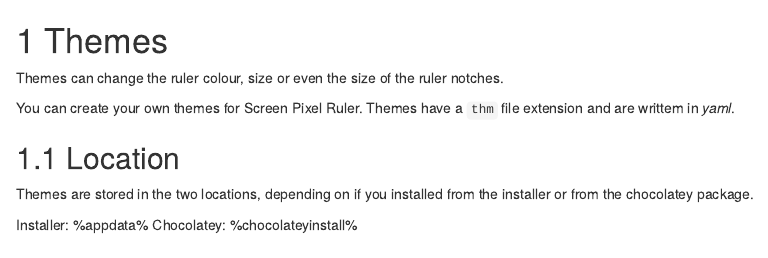
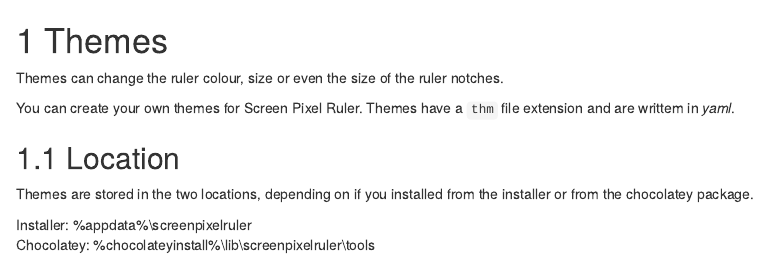
Before and after one commit to Cossey/ScreenPixelRuler2, an R Markdown document (Help/100-themes.rmd): the page in a window 1100 px wide, from its top. Rendered offline with R 4.5, knitr and Pandoc, with nearby package versions; drawn as R Markdown's standard HTML page in place of the format the file asks for.

Commit message:
Correctly escape bookdown.

```diff
--- a/Help/100-themes.rmd
+++ b/Help/100-themes.rmd
@@ -9,5 +9,5 @@
 
 Themes are stored in the two locations, depending on if you installed from the installer or from the chocolatey package.
 
-Installer: %appdata%\screenpixelruler
-Chocolatey: %chocolateyinstall%\lib\screenpixelruler\tools
+Installer: \%appdata\%\\screenpixelruler
+Chocolatey: \%chocolateyinstall\%\\lib\\screenpixelruler\\tools
```
Also changed, not shown: Help/80-config.rmd (+2 -2 lines).
